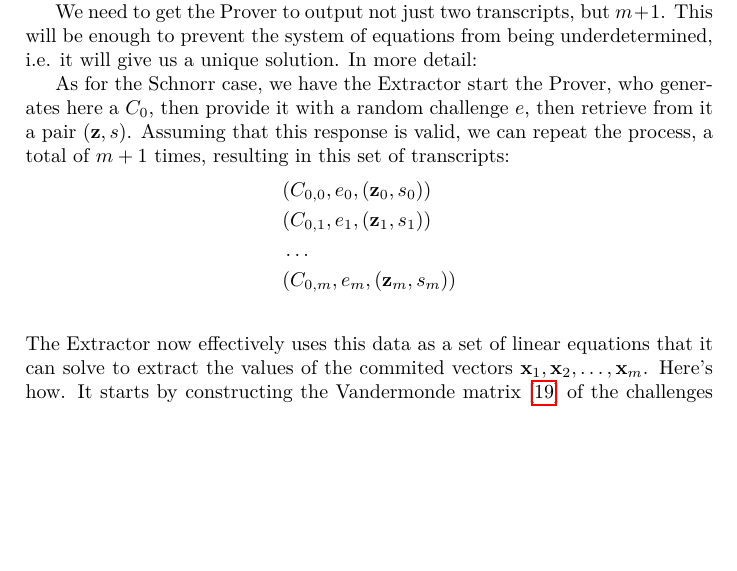
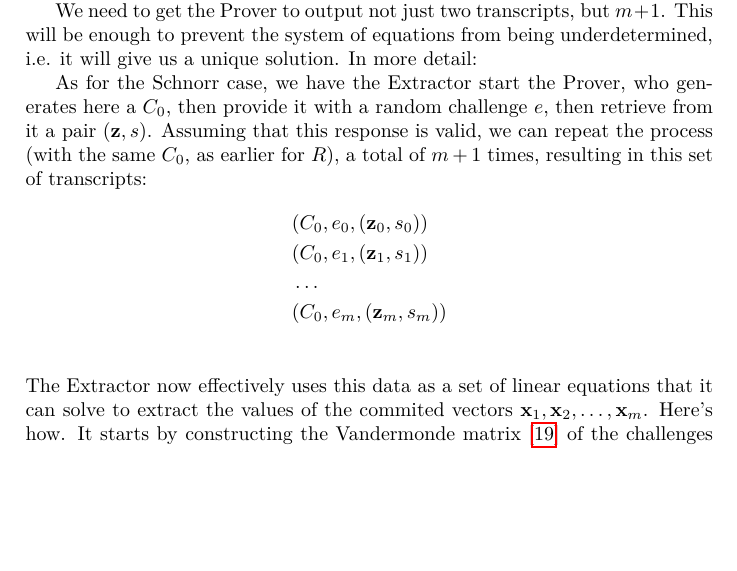
Before and after one commit to AdamISZ/from0k2bp, a LaTeX document (from0k2bp.tex): part of page 12 of 45, cut so that both start at the same text, the shorter picture padded with empty space. Compiled offline with pdfLaTeX.

Commit message:
Pag12: C_0,i corrected in C_0

```diff
--- a/from0k2bp.tex
+++ b/from0k2bp.tex
@@ -746,13 +746,12 @@ underdetermined, i.e. it will give us a unique solution. In more detail:
 As for the Schnorr case, we have the Extractor start the Prover, who
 generates here a $C_0$, then provide it with a random challenge $e$, then
 retrieve from it a pair $(\mathbf{z}, s)$. Assuming that this response is
-valid, we can repeat the process, a total of $m+1$ times, resulting in this
-set of transcripts:
-\begin{align*}
-&(C_{0,0}, e_0, (\mathbf{z}_0 , s_0)) \\
-&(C_{0,1}, e_1, (\mathbf{z}_1 , s_1)) \\
+valid, we can repeat the process (with the same $C_0$, as earlier for $R$), a total of $m+1$ times, resulting in this set of transcripts:
+\begin{align*}
+&(C_0, e_0, (\mathbf{z}_0 , s_0)) \\
+&(C_0, e_1, (\mathbf{z}_1 , s_1)) \\
 &\ldots \\
-&(C_{0,m}, e_m, (\mathbf{z}_m , s_m)) \\
+&(C_0, e_m, (\mathbf{z}_m , s_m)) \\
 \end{align*}
 The Extractor now effectively uses this data as a set of linear
 equations that it can solve to extract the values of the commited
```
